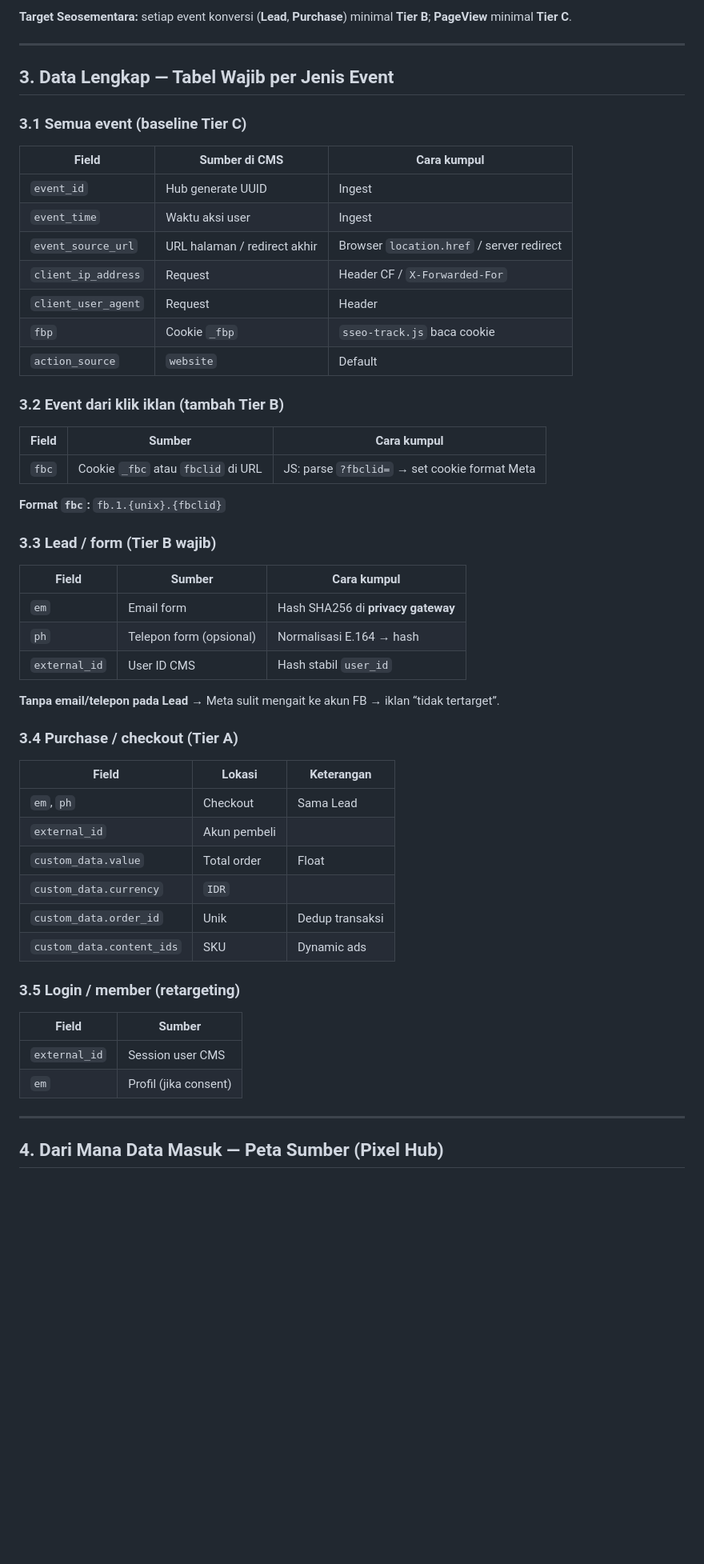
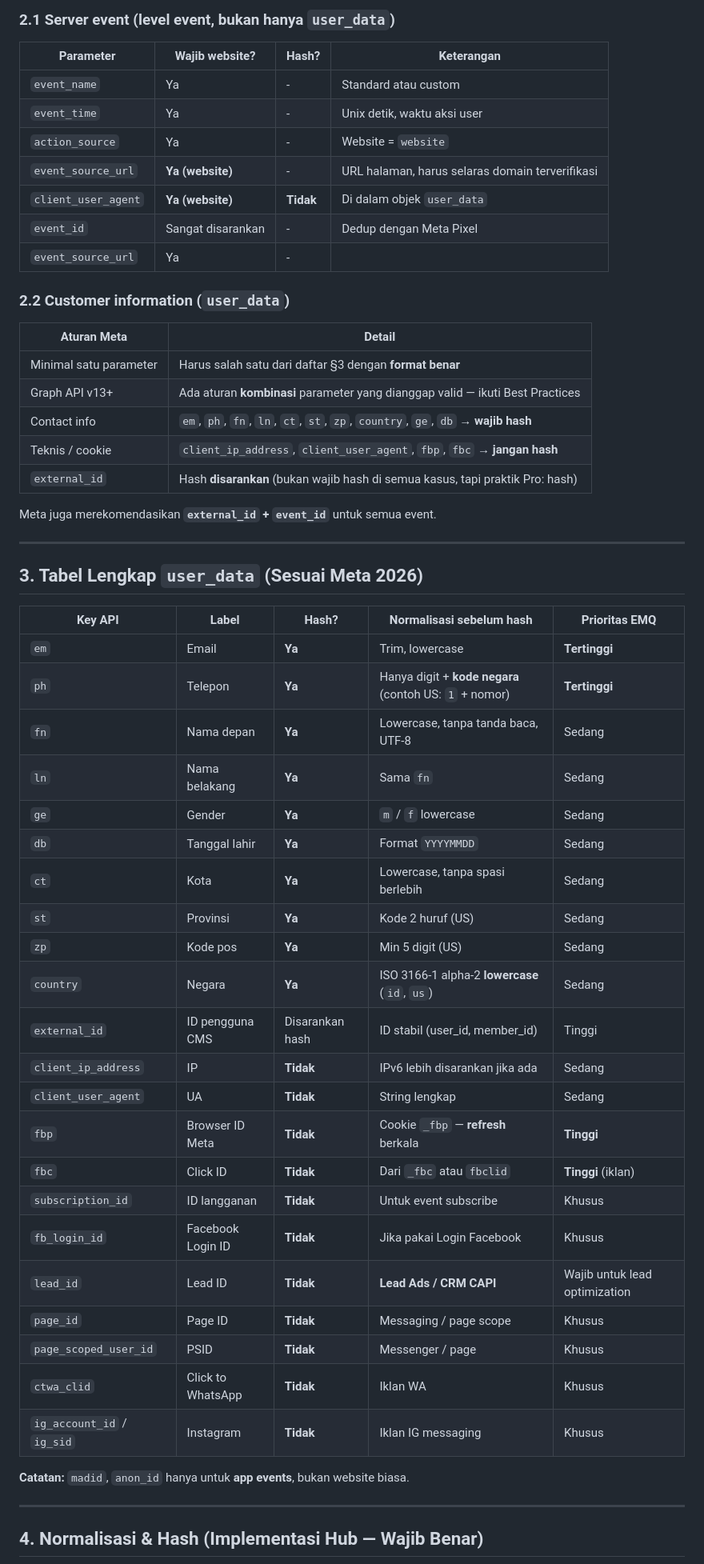
Before and after one commit to WBetEngine/Seosementara, a Markdown page: Plan/25-pixel-data-lengkap-emq.md, the part around one of its changes. Shown at 80% size. Drawn GitHub-style; blank space fills up the shorter version.

```diff
--- a/Plan/25-pixel-data-lengkap-emq.md
+++ b/Plan/25-pixel-data-lengkap-emq.md
@@ -37,59 +41,60 @@
 
-**Target Seosementara:** setiap event konversi (**Lead**, **Purchase**) minimal **Tier B**; **PageView** minimal **Tier C**.
+### 2.1 Server event (level event, bukan hanya `user_data`)
+
+| Parameter | Wajib website? | Hash? | Keterangan |
+|-----------|----------------|-------|------------|
+| `event_name` | Ya | - | Standard atau custom |
+| `event_time` | Ya | - | Unix detik, waktu aksi user |
+| `action_source` | Ya | - | Website = `website` |
+| `event_source_url` | **Ya (website)** | - | URL halaman, harus selaras domain terverifikasi |
+| `client_user_agent` | **Ya (website)** | **Tidak** | Di dalam objek `user_data` |
+| `event_id` | Sangat disarankan | - | Dedup dengan Meta Pixel |
+| `event_source_url` | Ya | - | |
+
+### 2.2 Customer information (`user_data`)
+
+| Aturan Meta | Detail |
+|-------------|--------|
+| Minimal satu parameter | Harus salah satu dari daftar §3 dengan **format benar** |
+| Graph API v13+ | Ada aturan **kombinasi** parameter yang dianggap valid — ikuti Best Practices |
+| Contact info | `em`, `ph`, `fn`, `ln`, `ct`, `st`, `zp`, `country`, `ge`, `db` → **wajib hash** |
+| Teknis / cookie | `client_ip_address`, `client_user_agent`, `fbp`, `fbc` → **jangan hash** |
+| `external_id` | Hash **disarankan** (bukan wajib hash di semua kasus, tapi praktik Pro: hash) |
+
+Meta juga merekomendasikan **`external_id` + `event_id`** untuk semua event.
 
 ---
 
-## 3. Data Lengkap — Tabel Wajib per Jenis Event
+## 3. Tabel Lengkap `user_data` (Sesuai Meta 2026)
 
-### 3.1 Semua event (baseline Tier C)
+| Key API | Label | Hash? | Normalisasi sebelum hash | Prioritas EMQ |
+|---------|-------|-------|-------------------------|---------------|
+| `em` | Email | **Ya** | Trim, lowercase | **Tertinggi** |
+| `ph` | Telepon | **Ya** | Hanya digit + **kode negara** (contoh US: `1` + nomor) | **Tertinggi** |
+| `fn` | Nama depan | **Ya** | Lowercase, tanpa tanda baca, UTF-8 | Sedang |
+| `ln` | Nama belakang | **Ya** | Sama `fn` | Sedang |
+| `ge` | Gender | **Ya** | `m` / `f` lowercase | Sedang |
+| `db` | Tanggal lahir | **Ya** | Format `YYYYMMDD` | Sedang |
+| `ct` | Kota | **Ya** | Lowercase, tanpa spasi berlebih | Sedang |
+| `st` | Provinsi | **Ya** | Kode 2 huruf (US) | Sedang |
+| `zp` | Kode pos | **Ya** | Min 5 digit (US) | Sedang |
+| `country` | Negara | **Ya** | ISO 3166-1 alpha-2 **lowercase** (`id`, `us`) | Sedang |
+| `external_id` | ID pengguna CMS | Disarankan hash | ID stabil (user_id, member_id) | Tinggi |
+| `client_ip_address` | IP | **Tidak** | IPv6 lebih disarankan jika ada | Sedang |
+| `client_user_agent` | UA | **Tidak** | String lengkap | Sedang |
+| `fbp` | Browser ID Meta | **Tidak** | Cookie `_fbp` — **refresh** berkala | **Tinggi** |
+| `fbc` | Click ID | **Tidak** | Dari `_fbc` atau `fbclid` | **Tinggi** (iklan) |
+| `subscription_id` | ID langganan | **Tidak** | Untuk event subscribe | Khusus |
+| `fb_login_id` | Facebook Login ID | **Tidak** | Jika pakai Login Facebook | Khusus |
+| `lead_id` | Lead ID | **Tidak** | **Lead Ads / CRM CAPI** | Wajib untuk lead optimization |
+| `page_id` | Page ID | **Tidak** | Messaging / page scope | Khusus |
+| `page_scoped_user_id` | PSID | **Tidak** | Messenger / page | Khusus |
+| `ctwa_clid` | Click to WhatsApp | **Tidak** | Iklan WA | Khusus |
+| `ig_account_id` / `ig_sid` | Instagram | **Tidak** | Iklan IG messaging | Khusus |
 
-| Field | Sumber di CMS | Cara kumpul |
-|-------|---------------|-------------|
-| `event_id` | Hub generate UUID | Ingest |
-| `event_time` | Waktu aksi user | Ingest |
-| `event_source_url` | URL halaman / redirect akhir | Browser `location.href` / server redirect |
-| `client_ip_address` | Request | Header CF / `X-Forwarded-For` |
-| `client_user_agent` | Request | Header |
-| `fbp` | Cookie `_fbp` | `sseo-track.js` baca cookie |
-| `action_source` | `website` | Default |
-
-### 3.2 Event dari klik iklan (tambah Tier B)
-
-| Field | Sumber | Cara kumpul |
-|-------|--------|-------------|
-| `fbc` | Cookie `_fbc` atau `fbclid` di URL | JS: parse `?fbclid=` → set cookie format Meta |
-
-**Format `fbc`:** `fb.1.{unix}.{fbclid}`
-
-### 3.3 Lead / form (Tier B wajib)
-
-| Field | Sumber | Cara kumpul |
-|-------|--------|-------------|
-| `em` | Email form | Hash SHA256 di **privacy gateway** |
-| `ph` | Telepon form (opsional) | Normalisasi E.164 → hash |
-| `external_id` | User ID CMS | Hash stabil `user_id` |
-
-**Tanpa email/telepon pada Lead** → Meta sulit mengait ke akun FB → iklan “tidak tertarget”.
-
-### 3.4 Purchase / checkout (Tier A)
-
-| Field | Lokasi | Keterangan |
-|-------|--------|------------|
-| `em`, `ph` | Checkout | Sama Lead |
-| `external_id` | Akun pembeli | |
-| `custom_data.value` | Total order | Float |
-| `custom_data.currency` | `IDR` | |
-| `custom_data.order_id` | Unik | Dedup transaksi |
-| `custom_data.content_ids` | SKU | Dynamic ads |
-
-### 3.5 Login / member (retargeting)
-
-| Field | Sumber |
-|-------|--------|
-| `external_id` | Session user CMS |
-| `em` | Profil (jika consent) |
+**Catatan:** `madid`, `anon_id` hanya untuk **app events**, bukan website biasa.
 
 ---
 
-## 4. Dari Mana Data Masuk — Peta Sumber (Pixel Hub)
+## 4. Normalisasi & Hash (Implementasi Hub — Wajib Benar)
 
```
Also changed, not shown: other parts of Plan/25-pixel-data-lengkap-emq.md (+235 -142 lines), Plan/23-meta-conversions-api-kedalaman.md (+1 -1 lines), Plan/README.md (+2 -1 lines).
